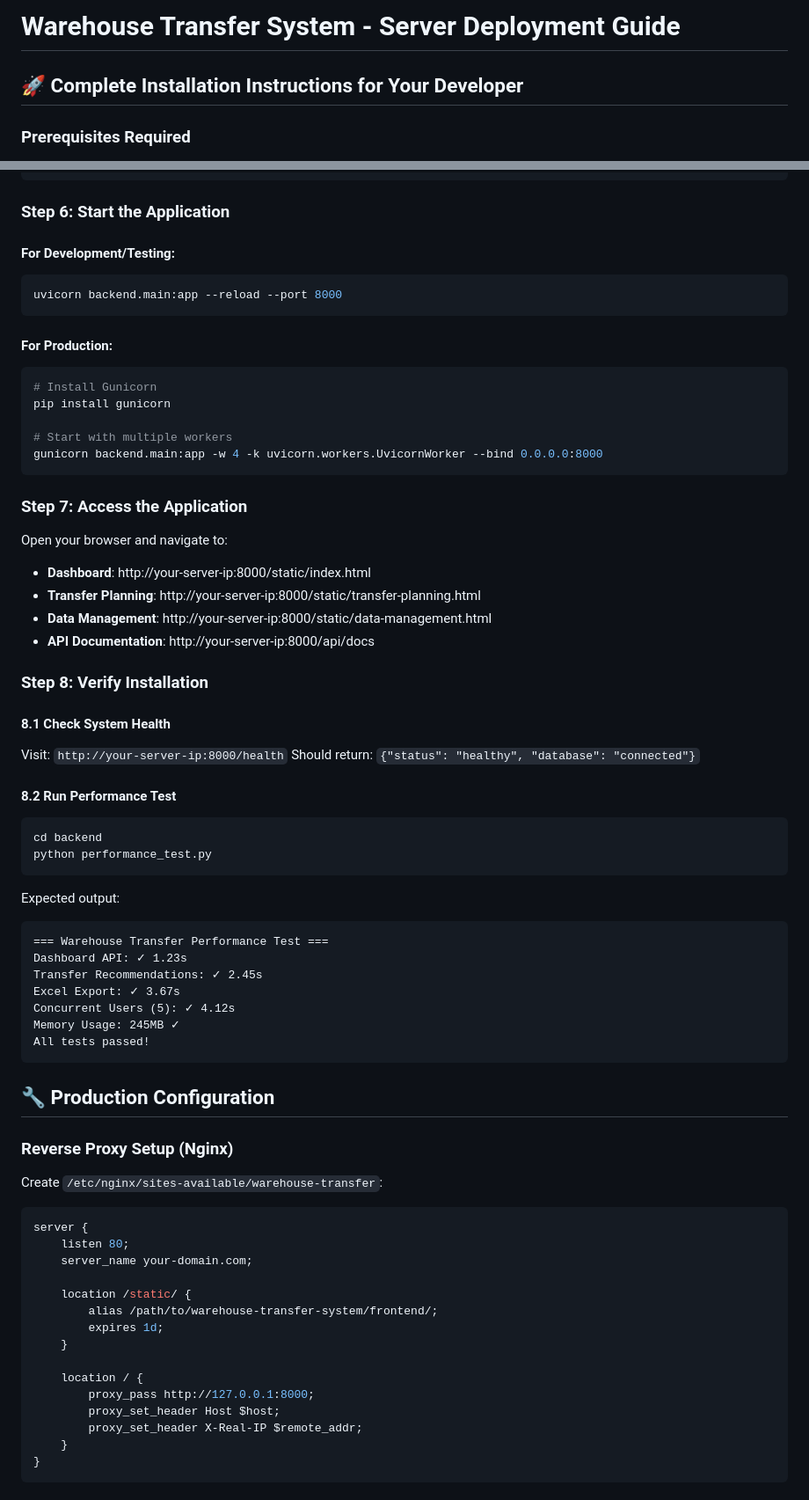
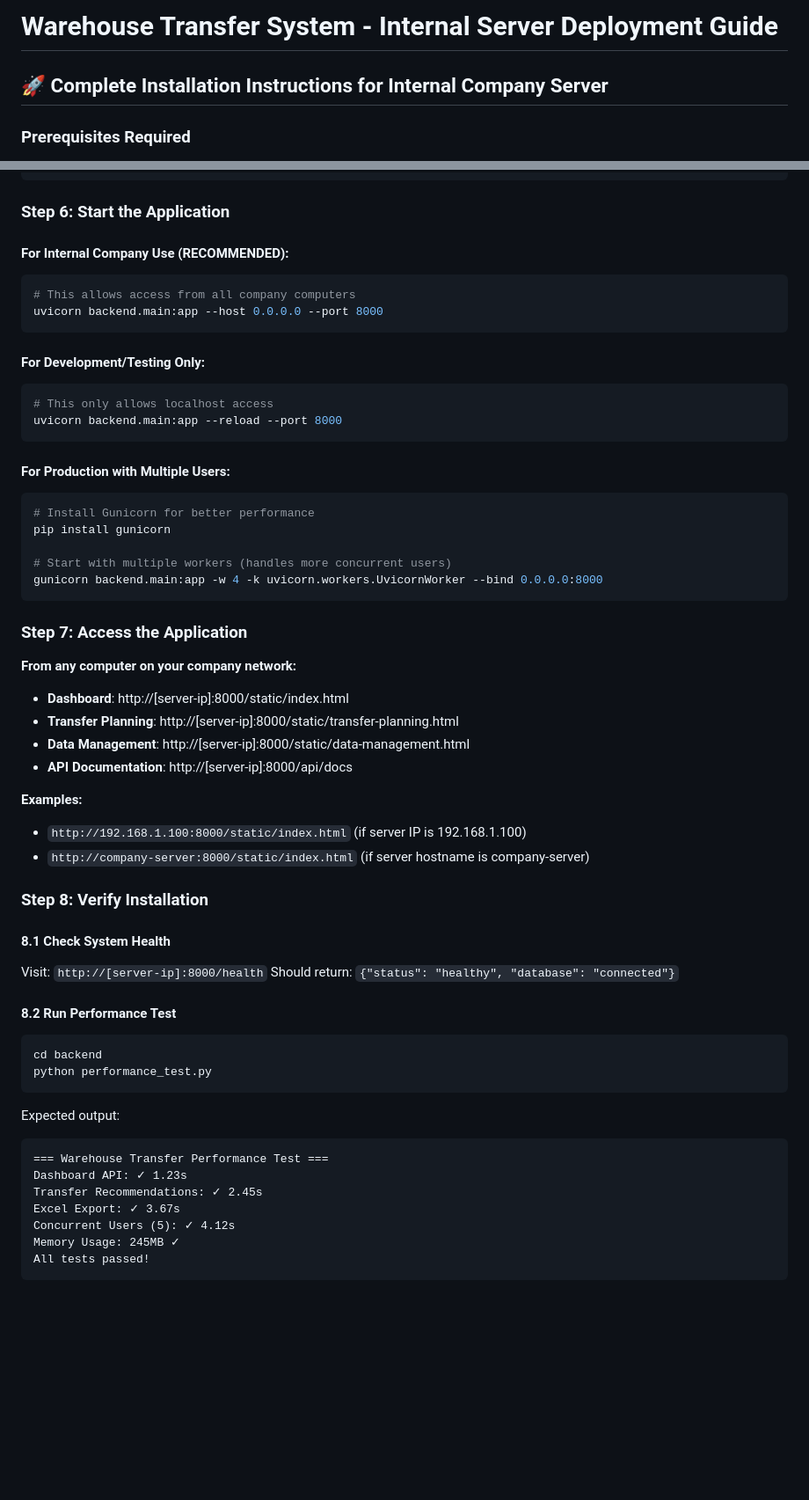
Before and after one commit to kewal-syrex/warehouse-transfer-system, a Markdown page: DEPLOYMENT.md, 2 parts joined by grey strips. Shown at 88% size. Drawn GitHub-style; blank space fills up the shorter version.

````diff
--- a/DEPLOYMENT.md
+++ b/DEPLOYMENT.md
@@ -1,6 +1,6 @@
-# Warehouse Transfer System - Server Deployment Guide
+# Warehouse Transfer System - Internal Server Deployment Guide
 
-## 🚀 Complete Installation Instructions for Your Developer
+## 🚀 Complete Installation Instructions for Internal Company Server
 
 ### Prerequisites Required
 - **Python 3.9+** with pip installed
@@ -82,32 +82,43 @@ DATABASE_PASSWORD=secure_password_here
 
 ### Step 6: Start the Application
 
-#### For Development/Testing:
+#### For Internal Company Use (RECOMMENDED):
 ```bash
+# This allows access from all company computers
+uvicorn backend.main:app --host 0.0.0.0 --port 8000
+```
+
+#### For Development/Testing Only:
+```bash
+# This only allows localhost access
 uvicorn backend.main:app --reload --port 8000
 ```
 
-#### For Production:
+#### For Production with Multiple Users:
 ```bash
-# Install Gunicorn
+# Install Gunicorn for better performance
 pip install gunicorn
 
-# Start with multiple workers
+# Start with multiple workers (handles more concurrent users)
 gunicorn backend.main:app -w 4 -k uvicorn.workers.UvicornWorker --bind 0.0.0.0:8000
 ```
 
 ### Step 7: Access the Application
 
-Open your browser and navigate to:
-- **Dashboard**: http://your-server-ip:8000/static/index.html
-- **Transfer Planning**: http://your-server-ip:8000/static/transfer-planning.html
-- **Data Management**: http://your-server-ip:8000/static/data-management.html
-- **API Documentation**: http://your-server-ip:8000/api/docs
+**From any computer on your company network:**
+- **Dashboard**: http://[server-ip]:8000/static/index.html
+- **Transfer Planning**: http://[server-ip]:8000/static/transfer-planning.html
+- **Data Management**: http://[server-ip]:8000/static/data-management.html
+- **API Documentation**: http://[server-ip]:8000/api/docs
+
+**Examples:**
+- `http://192.168.1.100:8000/static/index.html` (if server IP is 192.168.1.100)
+- `http://company-server:8000/static/index.html` (if server hostname is company-server)
 
 ### Step 8: Verify Installation
 
 #### 8.1 Check System Health
-Visit: `http://your-server-ip:8000/health`
+Visit: `http://[server-ip]:8000/health`
 Should return: `{"status": "healthy", "database": "connected"}`
 
 #### 8.2 Run Performance Test
@@ -125,27 +136,3 @@ Excel Export: ✓ 3.67s
 Concurrent Users (5): ✓ 4.12s
 Memory Usage: 245MB ✓
 All tests passed!
-```
-
-## 🔧 Production Configuration
-
-### Reverse Proxy Setup (Nginx)
-Create `/etc/nginx/sites-available/warehouse-transfer`:
-```nginx
-server {
-    listen 80;
-    server_name your-domain.com;
-
-    location /static/ {
-        alias /path/to/warehouse-transfer-system/frontend/;
-        expires 1d;
-    }
-
-    location / {
-        proxy_pass http://127.0.0.1:8000;
-        proxy_set_header Host $host;
-        proxy_set_header X-Real-IP $remote_addr;
-    }
-}
-```
-
````
Also changed, not shown: other parts of DEPLOYMENT.md (+74 -57 lines).
